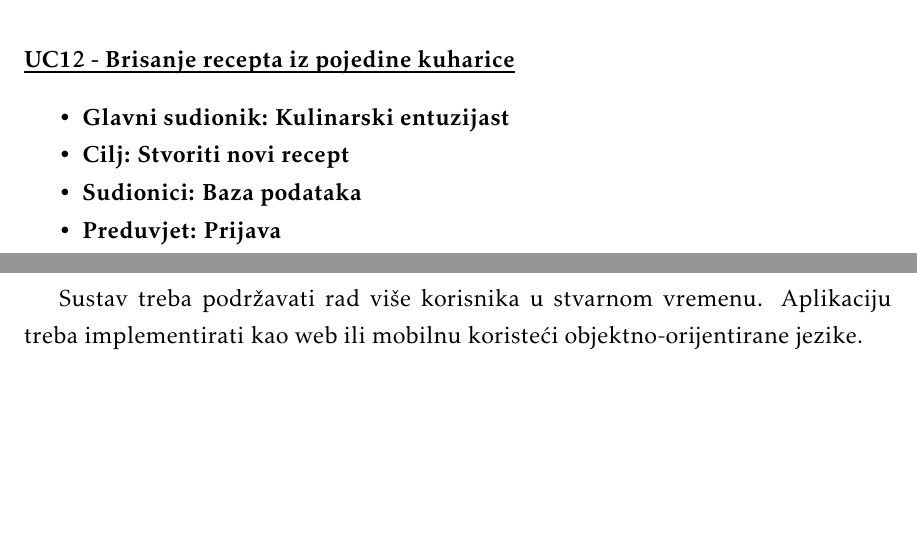
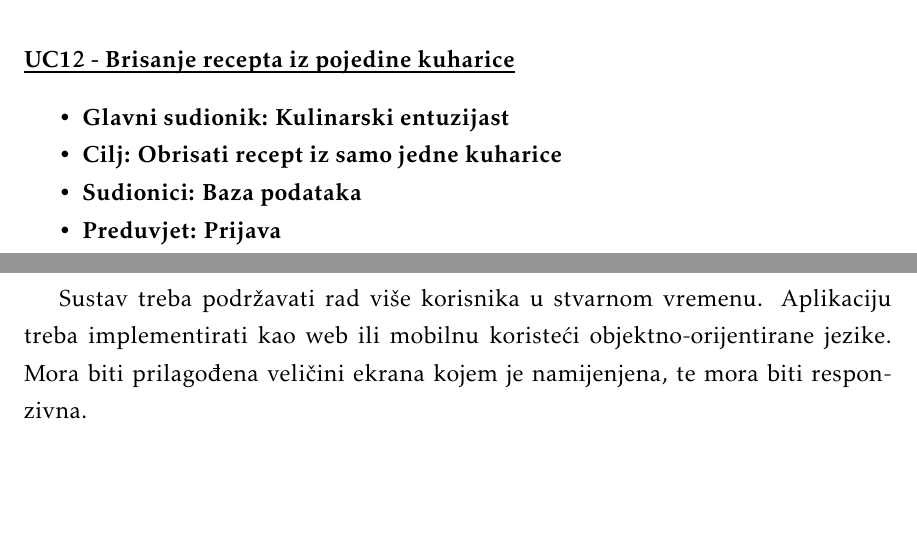
Before and after one commit to ljubo9/30bodova, a LaTeX document (Dokumentacija/PROGI_ProjektnaDokumentacija.tex, which reads Dokumentacija/Specifikacija_programske_potpore.tex): two parts of pages 16 and 23 of 24, joined at a grey line, cut so that both start at the same text. Compiled offline with pdfLaTeX.

Commit message:
updated documentation

```diff
--- a/Dokumentacija/Specifikacija_programske_potpore.tex
+++ b/Dokumentacija/Specifikacija_programske_potpore.tex
@@ -347,7 +347,7 @@ iz prozora
 					\begin{packed_item}
 
 						\item \textbf{Glavni sudionik: Kulinarski entuzijast}
-						\item  \textbf{Cilj: Stvoriti novi recept}
+						\item  \textbf{Cilj: Obrisati recept iz samo jedne kuharice}
 						\item  \textbf{Sudionici: Baza podataka}
 						\item  \textbf{Preduvjet: Prijava }
 						\item  \textbf{Opis osnovnog tijeka:}
@@ -599,4 +599,4 @@ iz prozora
 
 			\textbf{\textit{dio 1. revizije}}\\
 
-			 Sustav treba podržavati rad više korisnika u stvarnom vremenu. Aplikaciju treba implementirati kao web ili mobilnu koristeći objektno-orijentirane jezike.
+			 Sustav treba podržavati rad više korisnika u stvarnom vremenu. Aplikaciju treba implementirati kao web ili mobilnu koristeći objektno-orijentirane jezike. Mora biti prilagođena veličini ekrana kojem je namijenjena, te mora biti responzivna.
```
Also changed, not shown: Dokumentacija/PROGI_ProjektnaDokumentacija.pdf, 8 other files.
